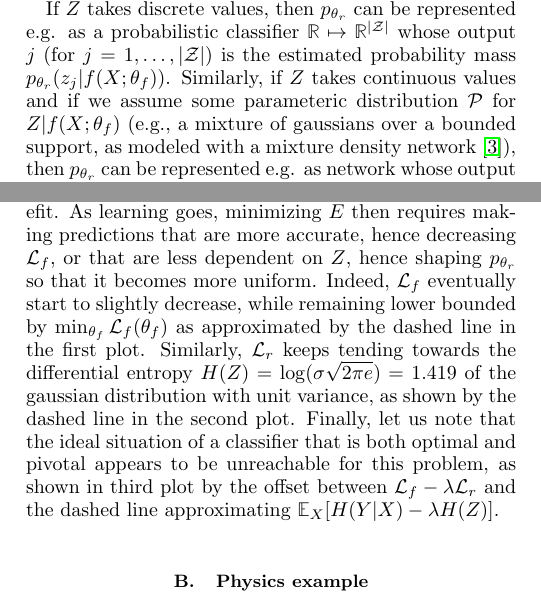
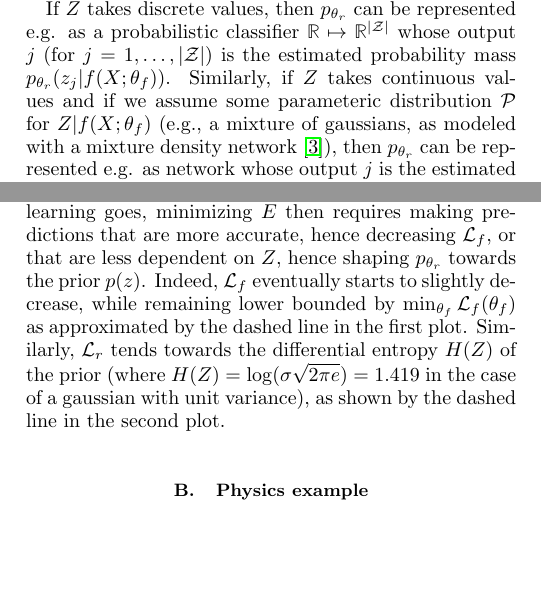
Before and after one commit to glouppe/paper-learning-to-pivot, a LaTeX paper (tex/paper.tex): two parts of the columns of pages 2 and 6 of 7, joined at a grey line, cut so that both start at the same text, the shorter picture padded with empty space. Compiled offline with pdfLaTeX.

Commit message:
update toy

```diff
--- a/tex/paper.tex
+++ b/tex/paper.tex
@@ -337,7 +337,7 @@ probabilistic classifier $\mathbb{R} \mapsto \mathbb{R}^{|{\cal Z|}}$ whose
 output $j$ (for $j=1, \dots, |{\cal Z}|$) is the estimated probability mass
 $p_{\theta_r}(z_j|f(X;\theta_f))$. Similarly, if $Z$ takes continuous values and
 if we assume some parameteric distribution ${\cal P}$ for $Z|f(X;\theta_f)$
-(e.g., a mixture of gaussians over a bounded support, as modeled with a mixture
+(e.g., a mixture of gaussians, as modeled with a mixture
 density network~\citep{bishop1994mixture}), then $p_{\theta_r}$ can be
 represented e.g. as network whose output $j$ is the estimated value of the
 corresponding parameter $\gamma_j$ of that distribution (e.g., the mean,
@@ -613,14 +591,0 @@ making the classifier less accurate, hence the corresponding increase of ${\cal
-L}_f$, but which results in a classifier that is more pivotal, hence the
-corresponding increase of ${\cal L}_r$ and the total net benefit. As learning
-goes, minimizing $E$ then requires making predictions that are more accurate,
-hence decreasing ${\cal L}_f$, or that are less dependent on $Z$, hence shaping
-$p_{\theta_r}$ so that it becomes more uniform. Indeed, ${\cal L}_f$ eventually
-start to slightly decrease, while remaining lower bounded by $\min_{\theta_f}
-{\cal L}_f(\theta_f)$ as approximated by the dashed line in the first plot.
-Similarly,  ${\cal L}_r$ keeps tending towards the differential entropy $H(Z) =
-\log(\sigma \sqrt{2 \pi e}) = 1.419$ of the gaussian distribution with unit variance, as shown by the dashed
-line in the second plot. Finally, let us note that the ideal situation of a
-classifier that is both optimal and pivotal appears to be unreachable for this
-problem, as shown in third plot by the  offset between ${\cal L}_f - \lambda
-{\cal L}_r$ and the dashed line approximating $\mathbb{E}_{X} [ H({Y|X}) -
-\lambda H(Z)]$.
@@ -627,3 +613,18 @@ problem, as shown in third plot by the  offset between ${\cal L}_f - \lambda
+pivotal, hence the corresponding increase of ${\cal L}_r$ and the total net
+benefit. As learning goes, minimizing $E$ then requires making predictions that
+are more accurate, hence decreasing ${\cal L}_f$, or that are less dependent on
+$Z$, hence shaping $p_{\theta_r}$ towards the prior $p(z)$. Indeed, ${\cal L}_f$
+eventually starts to slightly decrease, while remaining lower bounded by
+$\min_{\theta_f} {\cal L}_f(\theta_f)$ as approximated by the dashed line in the
+first plot. Similarly,  ${\cal L}_r$ tends towards the differential entropy
+$H(Z)$ of the prior (where $H(Z) = \log(\sigma \sqrt{2 \pi e}) = 1.419$ in the
+case of a gaussian with unit variance), as shown by the dashed line in the
+second plot.
+% Finally, let us note that the ideal situation of a
+% classifier that is both optimal and pivotal appears to be unreachable for this
+% problem, as shown in third plot by the  offset between ${\cal L}_f - \lambda
+% {\cal L}_r$ and the dashed line approximating $\mathbb{E}_{X} [ H({Y|X}) -
+% \lambda H(Z)]$.
 
 \subsection{Physics example}
 
```
Also changed, not shown: tex/paper.pdf, tex/paper.tex (46 more changed lines), 1 other file.
